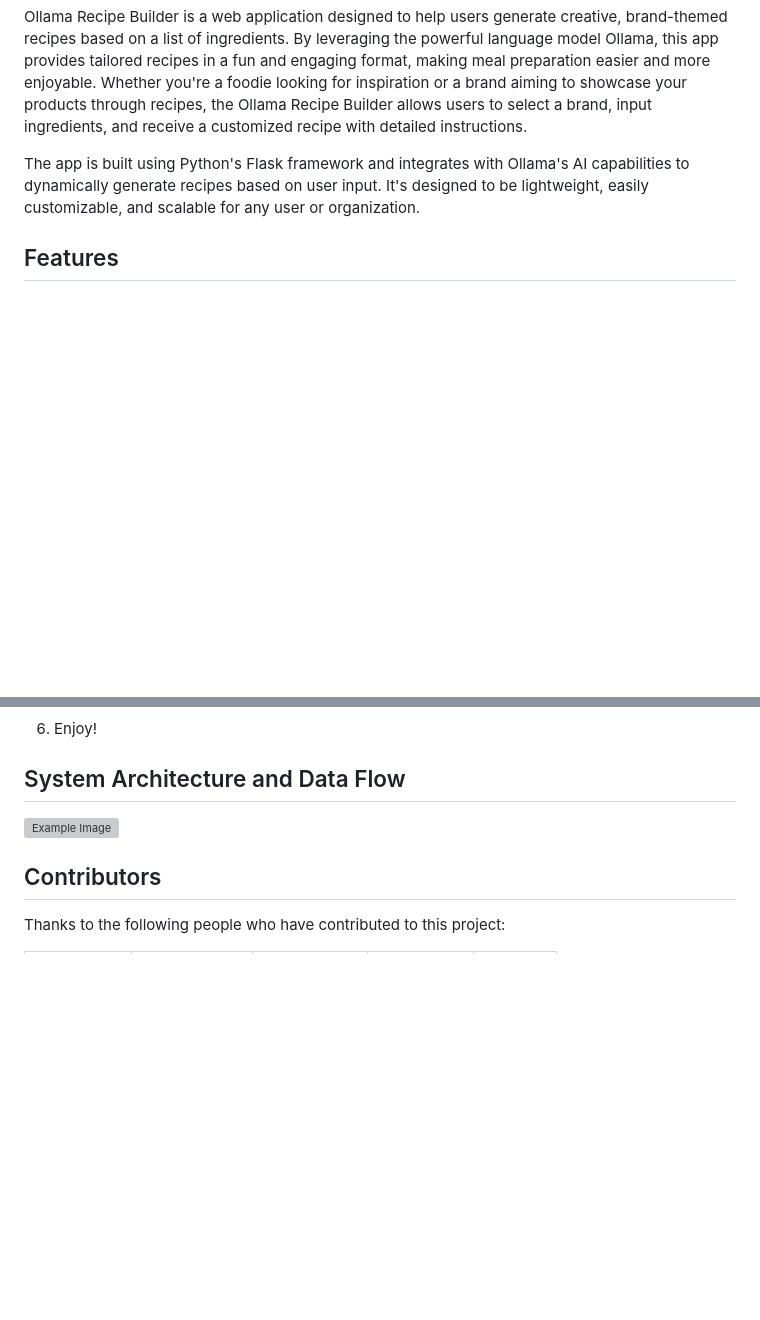
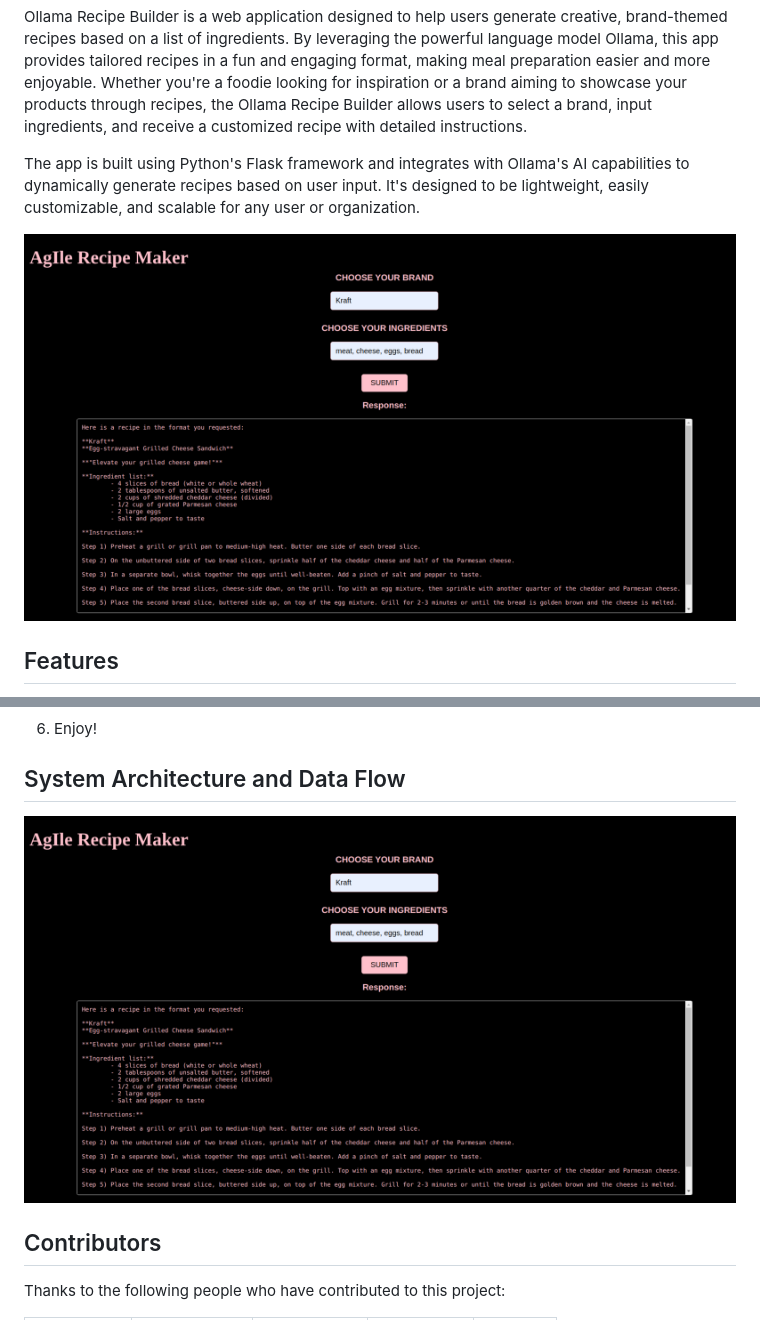
Before and after one commit to jarod4hunt/CSC395_Team-5, a Markdown page: README.md, 2 parts joined by grey strips. GitHub-like rendering; blank space fills up the shorter version; grey boxes are pictures that could not be loaded.

```diff
--- a/README.md
+++ b/README.md
@@ -4,6 +4,8 @@
 Ollama Recipe Builder is a web application designed to help users generate creative, brand-themed recipes based on a list of ingredients. By leveraging the powerful language model Ollama, this app provides tailored recipes in a fun and engaging format, making meal preparation easier and more enjoyable. Whether you're a foodie looking for inspiration or a brand aiming to showcase your products through recipes, the Ollama Recipe Builder allows users to select a brand, input ingredients, and receive a customized recipe with detailed instructions.
 
 The app is built using Python's Flask framework and integrates with Ollama's AI capabilities to dynamically generate recipes based on user input. It's designed to be lightweight, easily customizable, and scalable for any user or organization.
+
+![Example Image](example_output.png)
 
 ## Features
 - Dynamic Recipe Generation: Users can input a list of ingredients and select a brand to generate a customized recipe using Ollama's AI model.
@@ -44,7 +46,8 @@ The app is built using Python's Flask framework and integrates with Ollama's AI
 6) Enjoy!
 
 ## System Architecture and Data Flow
-![Example Image](example_image.png)
+![Example Image](example_output.png)
+
 
 ## Contributors
 Thanks to the following people who have contributed to this project:
```
